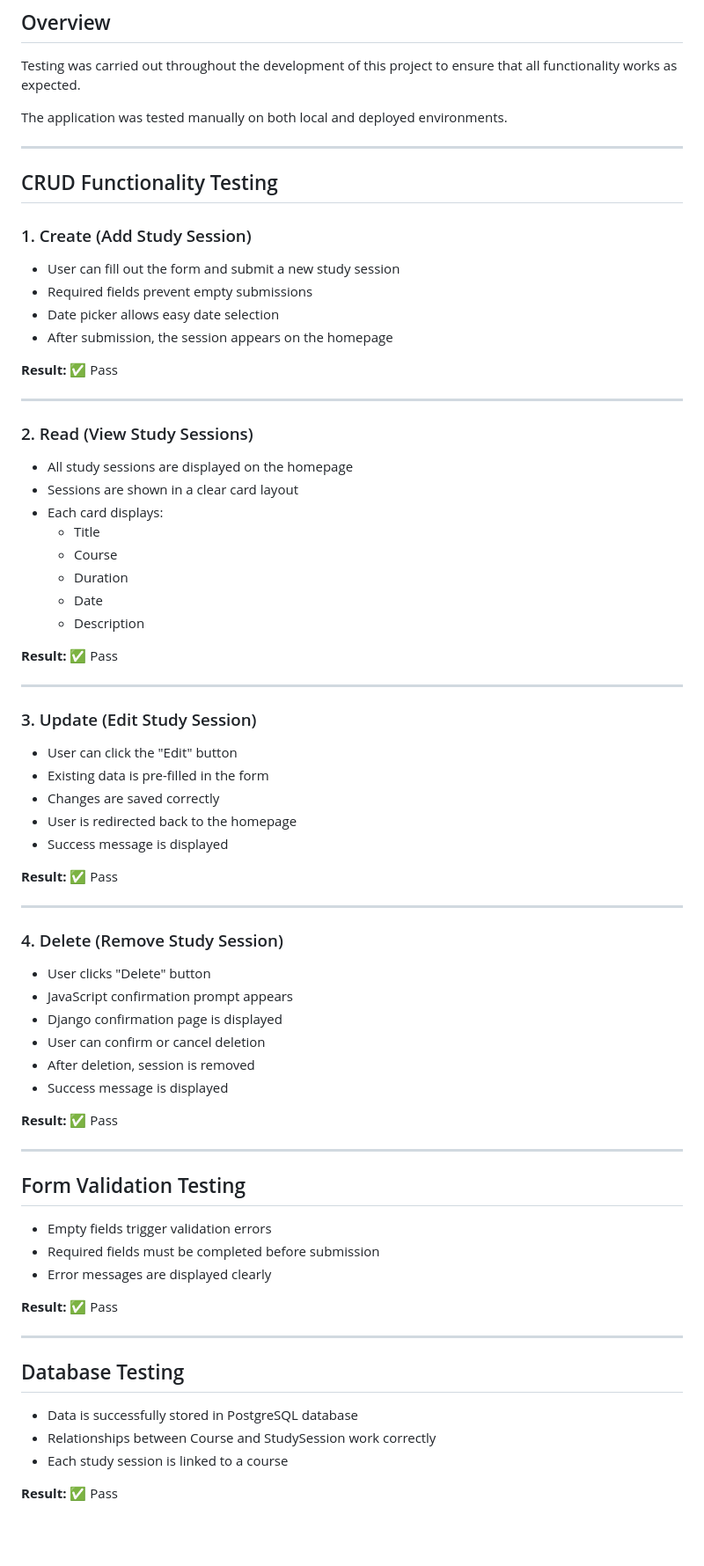
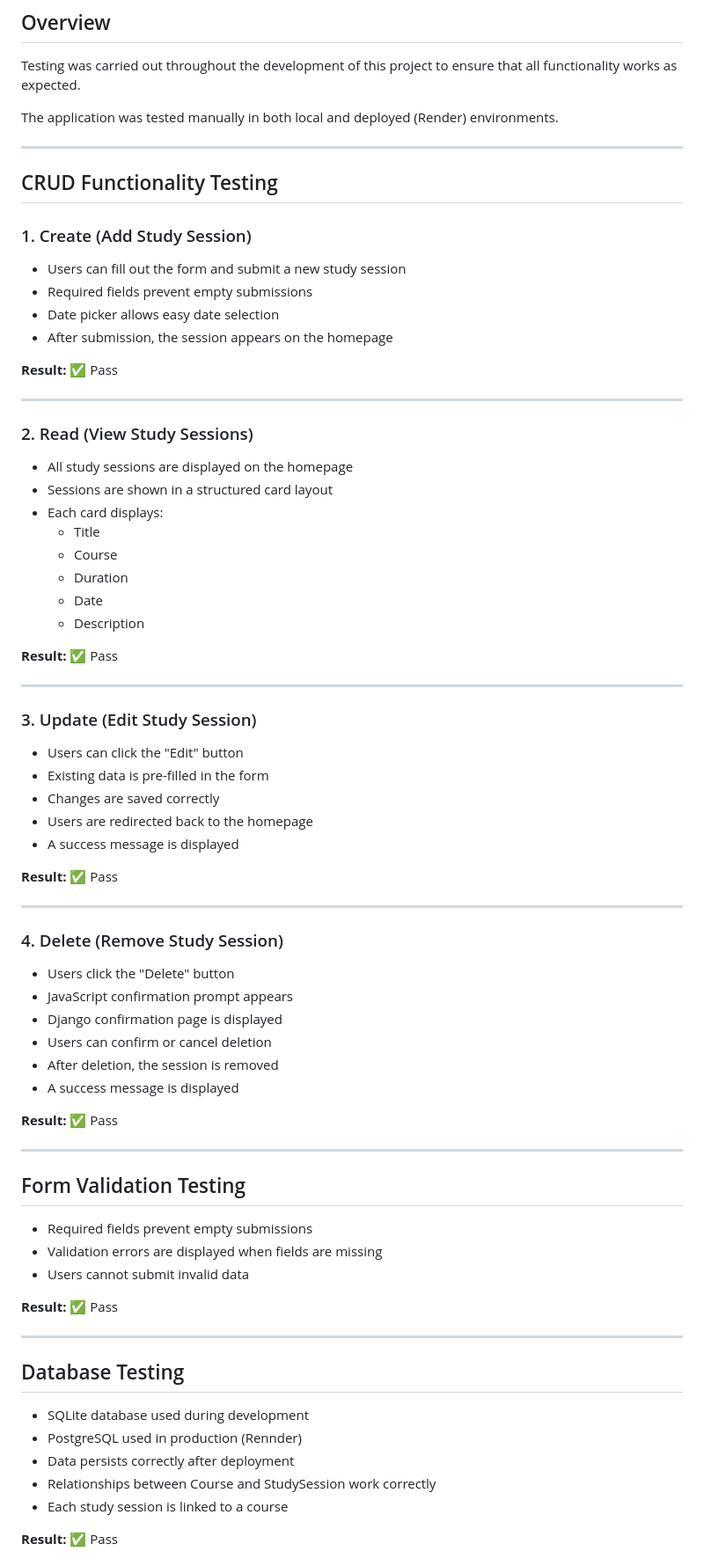
Before and after one commit to Vera-com/learntrack, a Markdown page: test.md, the part around one of its changes. Shown at 88% size. Drawn GitHub-style; blank space fills up the shorter version.

```diff
--- a/test.md
+++ b/test.md
@@ -4,7 +4,7 @@
 
 Testing was carried out throughout the development of this project to ensure that all functionality works as expected.
 
-The application was tested manually on both local and deployed environments.
+The application was tested manually in both local and deployed (Render) environments.
 
 ---
 
@@ -12,7 +12,7 @@ The application was tested manually on both local and deployed environments.
 
 ### 1. Create (Add Study Session)
 
-- User can fill out the form and submit a new study session
+- Users can fill out the form and submit a new study session
 - Required fields prevent empty submissions
 - Date picker allows easy date selection
 - After submission, the session appears on the homepage
@@ -24,7 +24,7 @@ The application was tested manually on both local and deployed environments.
 ### 2. Read (View Study Sessions)
 
 - All study sessions are displayed on the homepage
-- Sessions are shown in a clear card layout
+- Sessions are shown in a structured card layout
 - Each card displays:
   - Title
   - Course
@@ -38,11 +38,11 @@ The application was tested manually on both local and deployed environments.
 
 ### 3. Update (Edit Study Session)
 
-- User can click the "Edit" button
+- Users can click the "Edit" button
 - Existing data is pre-filled in the form
 - Changes are saved correctly
-- User is redirected back to the homepage
-- Success message is displayed
+- Users are redirected back to the homepage
+- A success message is displayed
 
 **Result:** ✅ Pass
 
@@ -50,12 +50,12 @@ The application was tested manually on both local and deployed environments.
 
 ### 4. Delete (Remove Study Session)
 
-- User clicks "Delete" button
+- Users click the "Delete" button
 - JavaScript confirmation prompt appears
 - Django confirmation page is displayed
-- User can confirm or cancel deletion
-- After deletion, session is removed
-- Success message is displayed
+- Users can confirm or cancel deletion
+- After deletion, the session is removed
+- A success message is displayed
 
 **Result:** ✅ Pass
 
@@ -63,9 +63,9 @@ The application was tested manually on both local and deployed environments.
 
 ## Form Validation Testing
 
-- Empty fields trigger validation errors
-- Required fields must be completed before submission
-- Error messages are displayed clearly
+- Required fields prevent empty submissions
+- Validation errors are displayed when fields are missing
+- Users cannot submit invalid data
 
 **Result:** ✅ Pass
 
@@ -73,7 +73,9 @@ The application was tested manually on both local and deployed environments.
 
 ## Database Testing
 
-- Data is successfully stored in PostgreSQL database
+- SQLite database used during development
+- PostgreSQL used in production (Rennder)
+- Data persists correctly after deployment
 - Relationships between Course and StudySession work correctly
 - Each study session is linked to a course
 
```
Also changed, not shown: other parts of test.md (+89 -20 lines).
